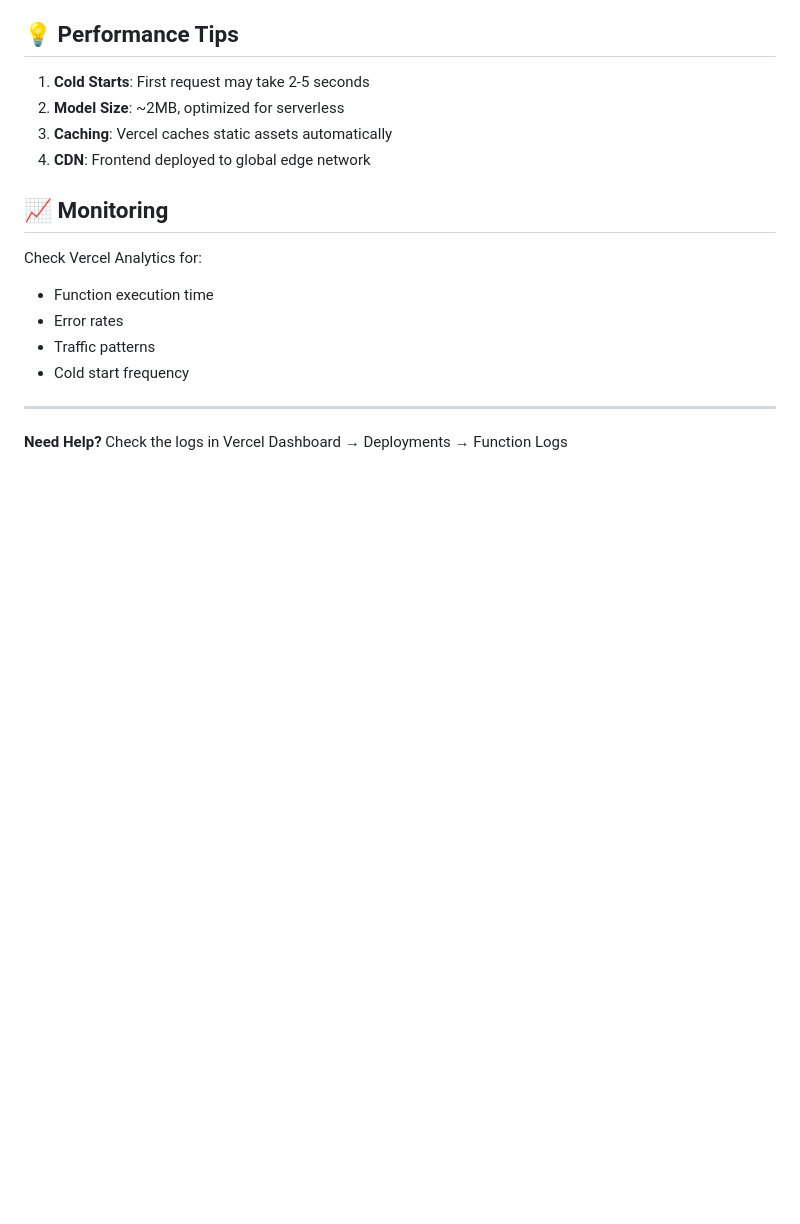
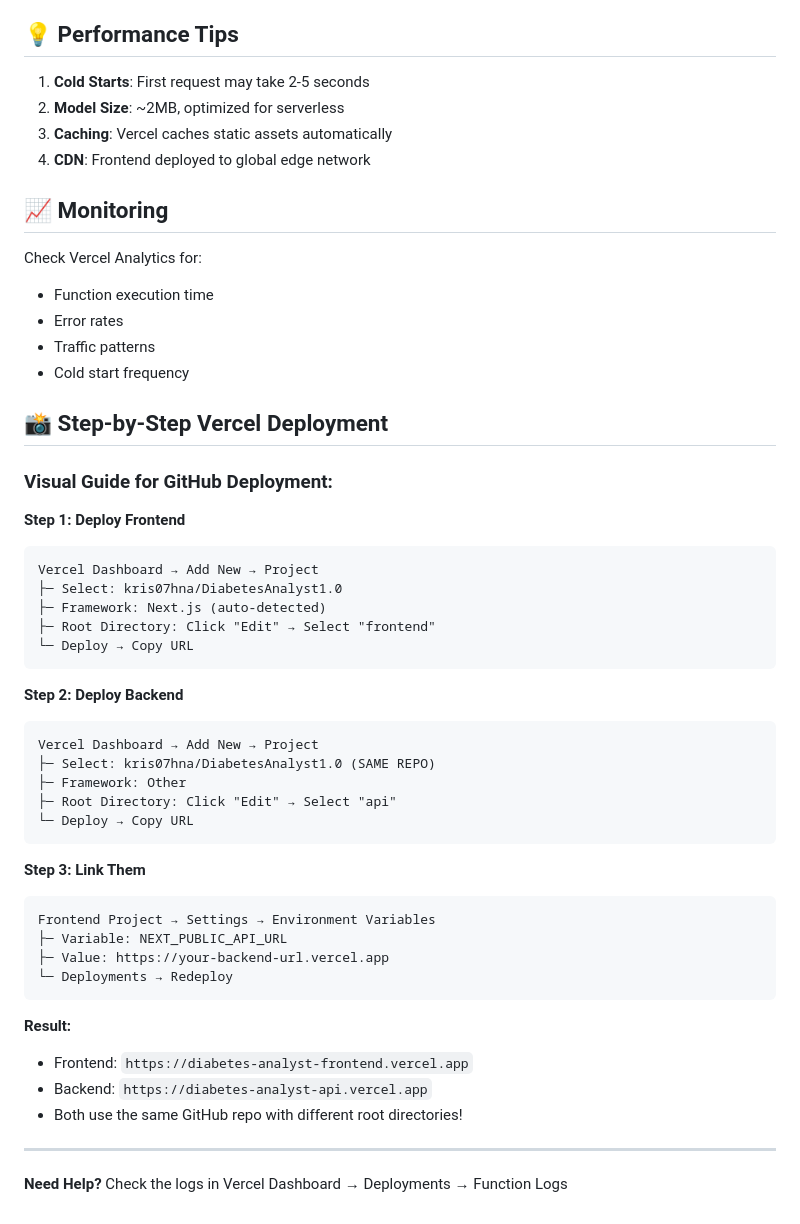
Before and after one commit to kris07hna/DiabetesAnalyst1.0, a Markdown page: DEPLOYMENT.md, the part around the change printed below. GitHub-like rendering; blank space fills up the shorter version.

````diff
--- a/DEPLOYMENT.md
+++ b/DEPLOYMENT.md
@@ -175,6 +186,41 @@ Check Vercel Analytics for:
 - Traffic patterns
 - Cold start frequency
 
+## 📸 Step-by-Step Vercel Deployment
+
+### Visual Guide for GitHub Deployment:
+
+**Step 1: Deploy Frontend**
+```
+Vercel Dashboard → Add New → Project
+├─ Select: kris07hna/DiabetesAnalyst1.0
+├─ Framework: Next.js (auto-detected)
+├─ Root Directory: Click "Edit" → Select "frontend"
+└─ Deploy → Copy URL
+```
+
+**Step 2: Deploy Backend**
+```
+Vercel Dashboard → Add New → Project
+├─ Select: kris07hna/DiabetesAnalyst1.0 (SAME REPO)
+├─ Framework: Other
+├─ Root Directory: Click "Edit" → Select "api"
+└─ Deploy → Copy URL
+```
+
+**Step 3: Link Them**
+```
+Frontend Project → Settings → Environment Variables
+├─ Variable: NEXT_PUBLIC_API_URL
+├─ Value: https://your-backend-url.vercel.app
+└─ Deployments → Redeploy
+```
+
+**Result:**
+- Frontend: `https://diabetes-analyst-frontend.vercel.app`
+- Backend: `https://diabetes-analyst-api.vercel.app`
+- Both use the same GitHub repo with different root directories!
+
 ---
 
 **Need Help?** Check the logs in Vercel Dashboard → Deployments → Function Logs
````
Also changed, not shown: other parts of DEPLOYMENT.md (+27 -16 lines).
